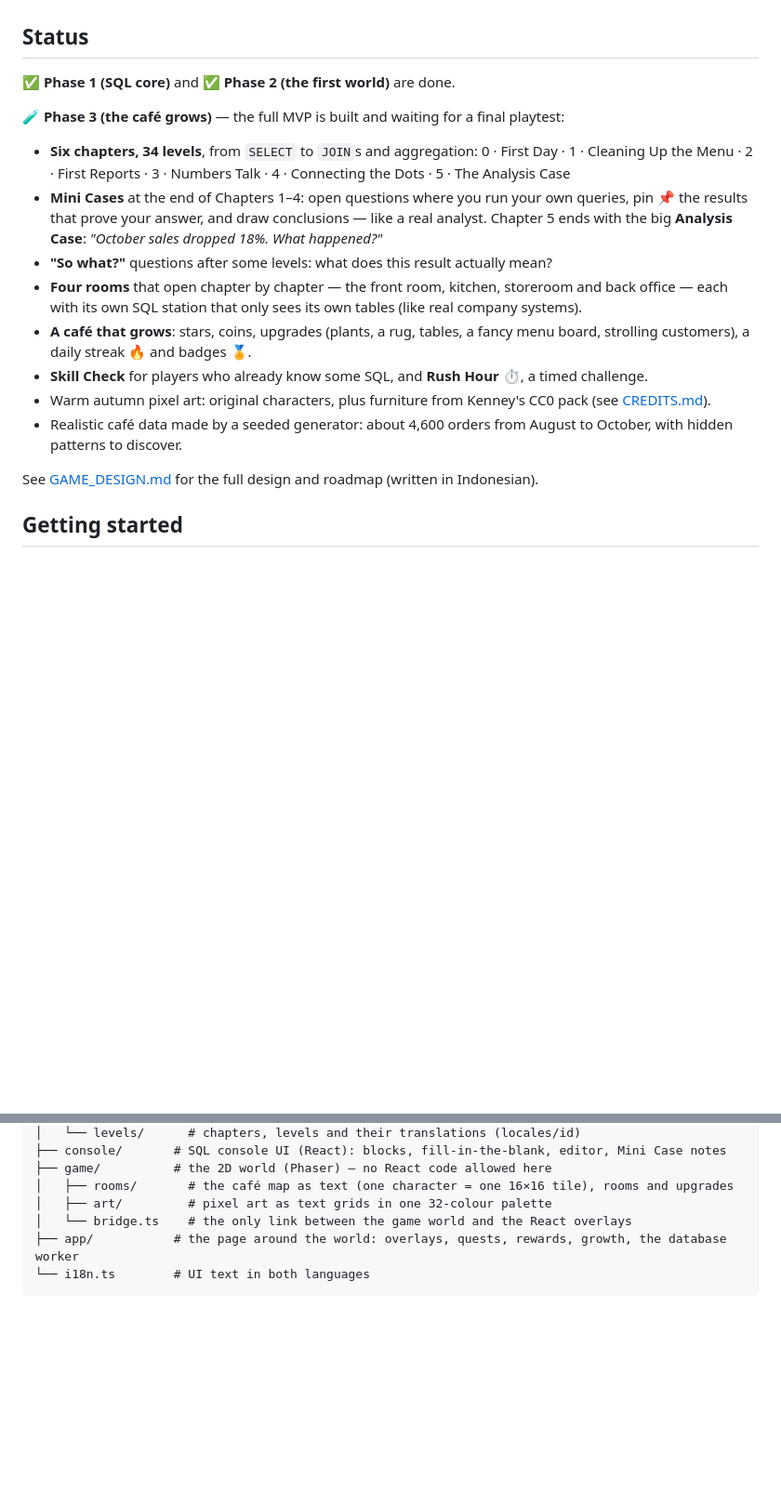
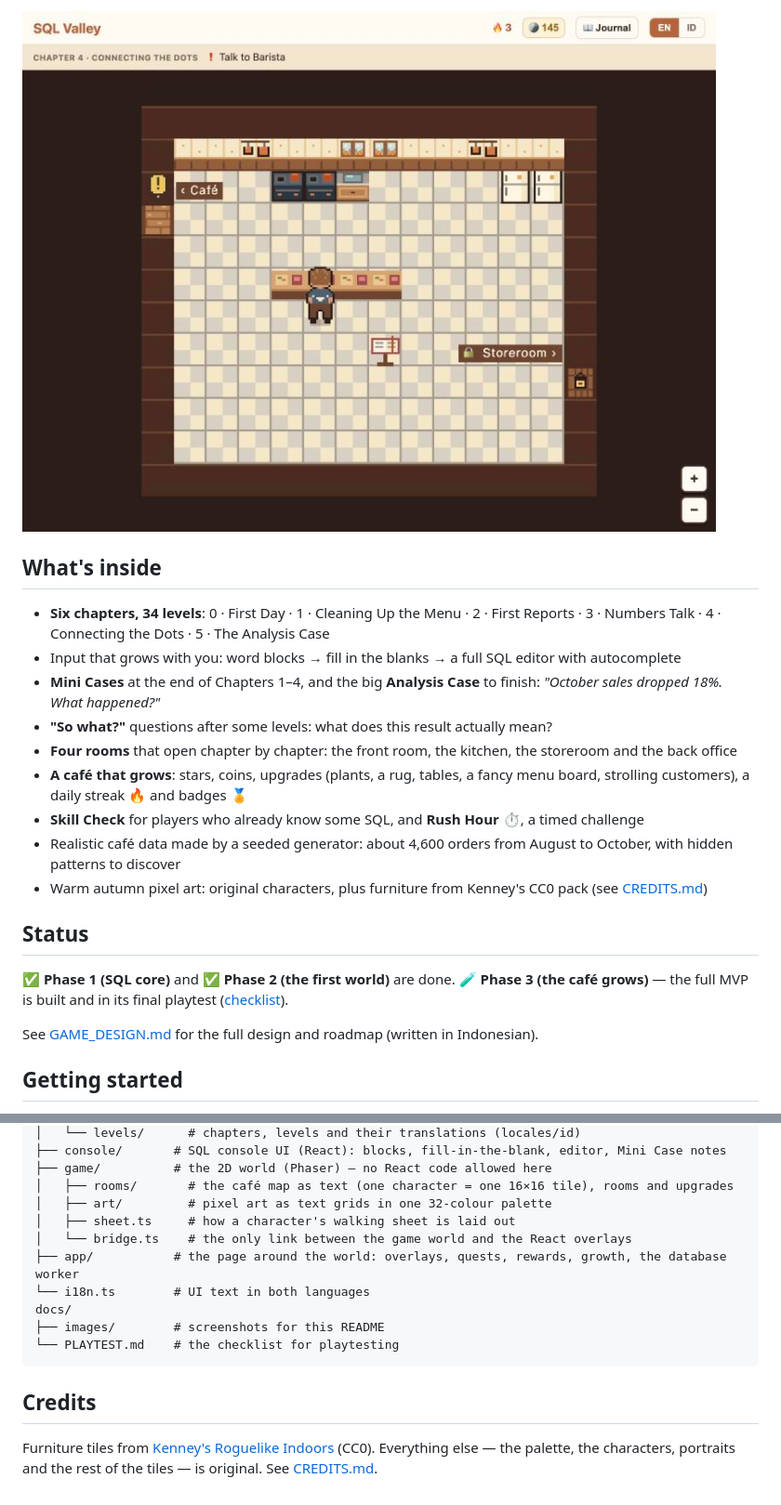
Before and after one commit to Neinstat/sql-gamified-learning, a Markdown page: README.md, 2 parts joined by grey strips. Shown at 93% size. Drawn GitHub-style; pictures changed too: docs/images/kitchen.jpg (added); blank space fills up the shorter version.

````diff
--- a/README.md
+++ b/README.md
@@ -21,18 +38,21 @@ You inherit your grandma's struggling café and become its data analyst. Explore
+![The kitchen, which opens in Chapter 4, with its recipe book station](docs/images/kitchen.jpg)
+
+## What's inside
+
+- **Six chapters, 34 levels**: 0 · First Day · 1 · Cleaning Up the Menu · 2 · First Reports · 3 · Numbers Talk · 4 · Connecting the Dots · 5 · The Analysis Case
+- Input that grows with you: word blocks → fill in the blanks → a full SQL editor with autocomplete
+- **Mini Cases** at the end of Chapters 1–4, and the big **Analysis Case** to finish: *"October sales dropped 18%. What happened?"*
+- **"So what?"** questions after some levels: what does this result actually mean?
+- **Four rooms** that open chapter by chapter: the front room, the kitchen, the storeroom and the back office
+- **A café that grows**: stars, coins, upgrades (plants, a rug, tables, a fancy menu board, strolling customers), a daily streak 🔥 and badges 🏅
+- **Skill Check** for players who already know some SQL, and **Rush Hour** ⏱, a timed challenge
+- Realistic café data made by a seeded generator: about 4,600 orders from August to October, with hidden patterns to discover
+- Warm autumn pixel art: original characters, plus furniture from Kenney's CC0 pack (see [CREDITS.md](CREDITS.md))
+
 ## Status
 
 ✅ **Phase 1 (SQL core)** and ✅ **Phase 2 (the first world)** are done.
-
-🧪 **Phase 3 (the café grows)** — the full MVP is built and waiting for a final playtest:
-
-- **Six chapters, 34 levels**, from `SELECT` to `JOIN`s and aggregation:
-  0 · First Day · 1 · Cleaning Up the Menu · 2 · First Reports · 3 · Numbers Talk · 4 · Connecting the Dots · 5 · The Analysis Case
-- **Mini Cases** at the end of Chapters 1–4: open questions where you run your own queries, pin 📌 the results that prove your answer, and draw conclusions — like a real analyst. Chapter 5 ends with the big **Analysis Case**: *"October sales dropped 18%. What happened?"*
-- **"So what?"** questions after some levels: what does this result actually mean?
-- **Four rooms** that open chapter by chapter — the front room, kitchen, storeroom and back office — each with its own SQL station that only sees its own tables (like real company systems).
-- **A café that grows**: stars, coins, upgrades (plants, a rug, tables, a fancy menu board, strolling customers), a daily streak 🔥 and badges 🏅.
-- **Skill Check** for players who already know some SQL, and **Rush Hour** ⏱, a timed challenge.
-- Warm autumn pixel art: original characters, plus furniture from Kenney's CC0 pack (see [CREDITS.md](CREDITS.md)).
-- Realistic café data made by a seeded generator: about 4,600 orders from August to October, with hidden patterns to discover.
+🧪 **Phase 3 (the café grows)** — the full MVP is built and in its final playtest ([checklist](docs/PLAYTEST.md)).
 
 See [GAME_DESIGN.md](GAME_DESIGN.md) for the full design and roadmap (written in Indonesian).
 
@@ -67,7 +102,15 @@ src/
 ├── game/          # the 2D world (Phaser) — no React code allowed here
 │   ├── rooms/       # the café map as text (one character = one 16×16 tile), rooms and upgrades
 │   ├── art/         # pixel art as text grids in one 32-colour palette
+│   ├── sheet.ts     # how a character's walking sheet is laid out
 │   └── bridge.ts    # the only link between the game world and the React overlays
 ├── app/           # the page around the world: overlays, quests, rewards, growth, the database worker
 └── i18n.ts        # UI text in both languages
+docs/
+├── images/        # screenshots for this README
+└── PLAYTEST.md    # the checklist for playtesting
 ```
+
+## Credits
+
+Furniture tiles from [Kenney's Roguelike Indoors](https://kenney.nl/assets/roguelike-indoors) (CC0). Everything else — the palette, the characters, portraits and the rest of the tiles — is original. See [CREDITS.md](CREDITS.md).
````
Also changed, not shown: other parts of README.md (+34 -2 lines), docs/images/cafe.jpg (added), docs/images/dialogue.jpg (added), docs/images/mini-case.jpg (added).
